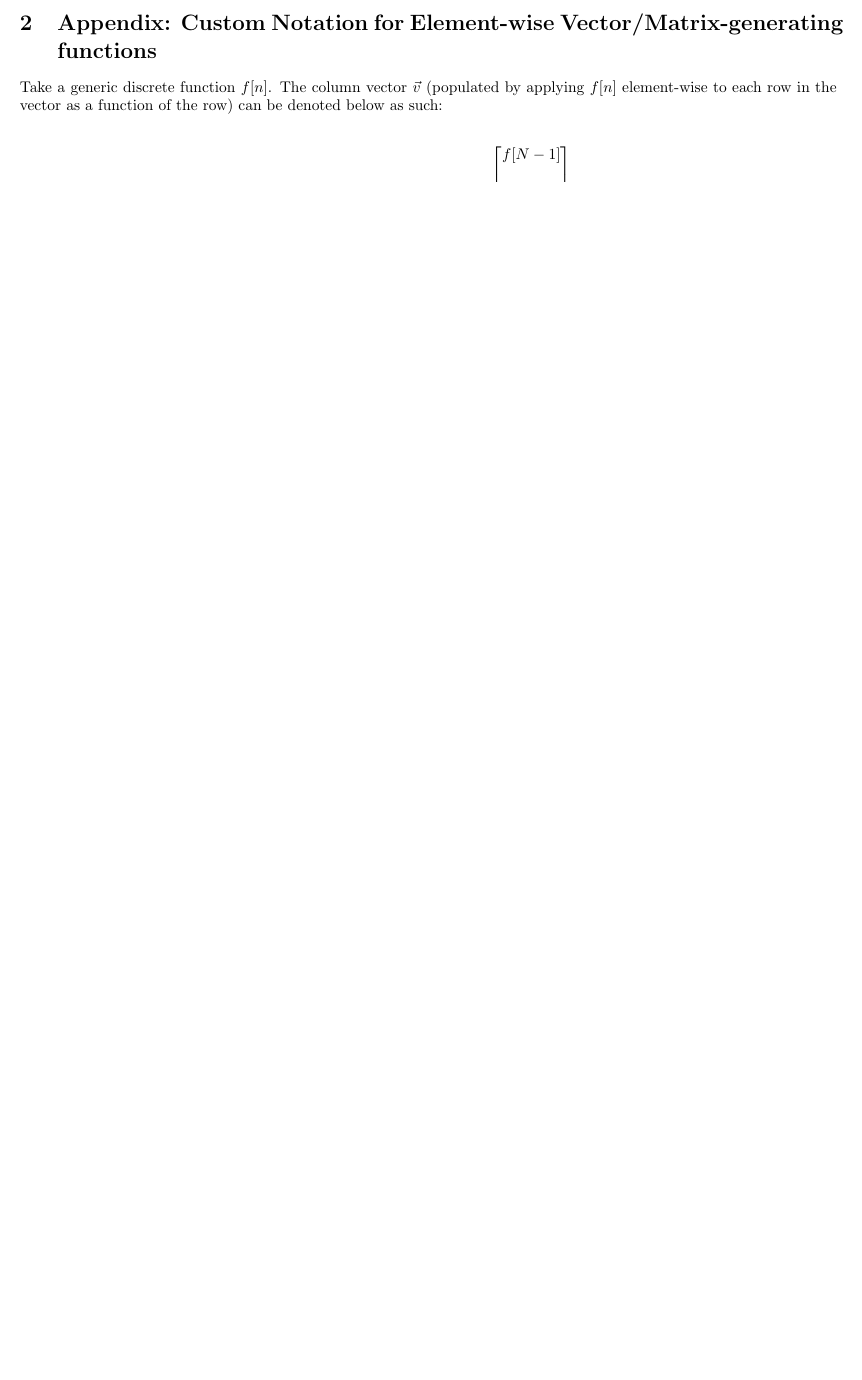
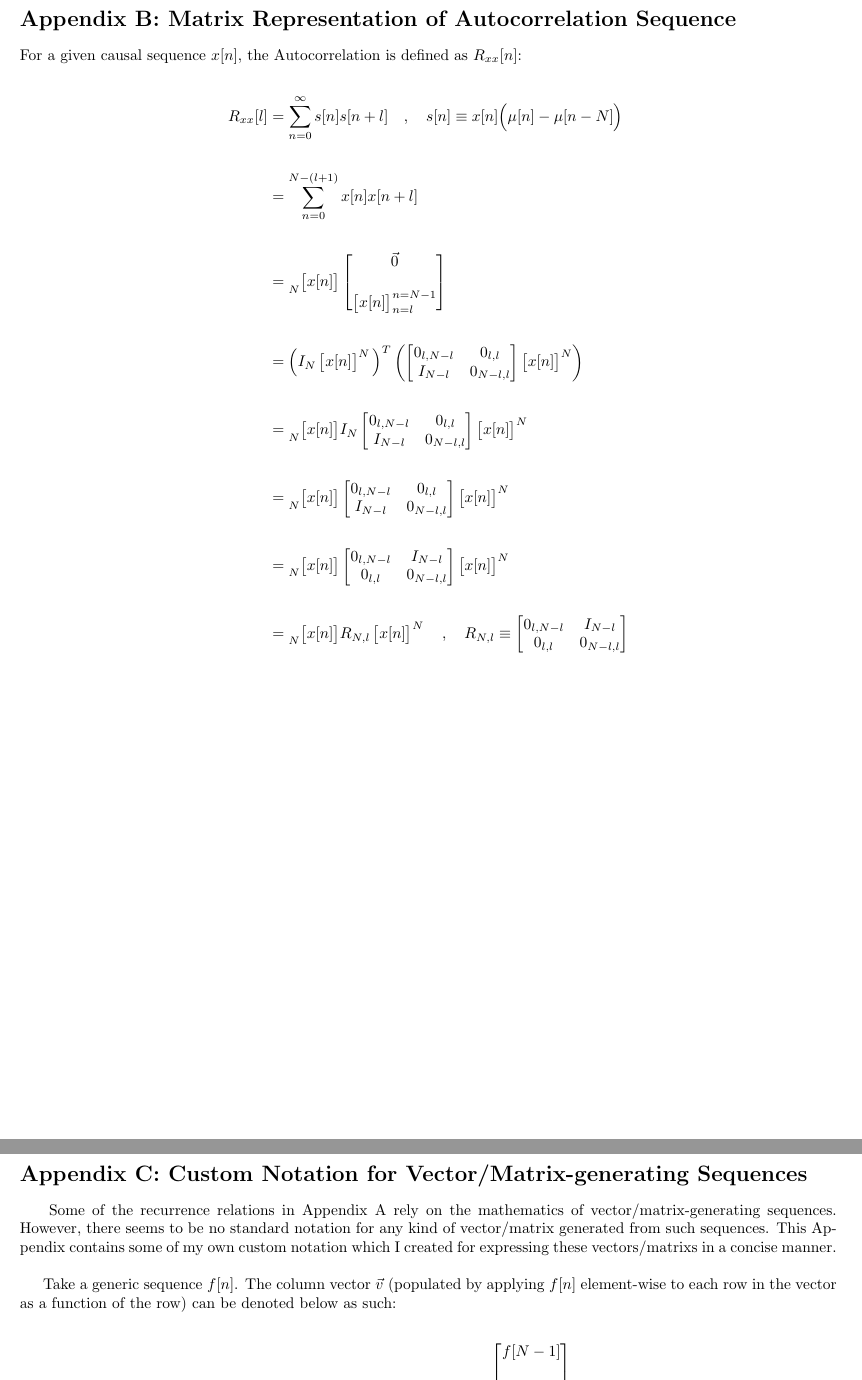
Before and after one commit to romero-eng/ubiquitous-enigma, a LaTeX document (formal.tex): part of page 3 of 4 before the commit and two parts of pages 3 and 4 of 5 after it, the two joined at a grey line, cut at the place of the change, the shorter picture padded with empty space. Compiled offline with pdfLaTeX.

Commit message:
Added a new appendix and a few other corrections

```diff
--- a/formal.tex
+++ b/formal.tex
@@ -131,9 +131,49 @@ The following outer product can then be expanded via this recurrence relation:
   \end{align*}
 
 \newpage
-\section {Appendix: Custom Notation for Element-wise Vector/Matrix-generating functions}
+\section*{Appendix B: Matrix Representation of Autocorrelation Sequence}
 
-Take a generic discrete function $f[n]$. The column vector $\vec{v}$ (populated by applying $f[n]$ element-wise to each row in the vector as a function of the row) can be denoted below as such:
+For a given causal sequence $x[n]$, the Autocorrelation is defined as $R_{xx}[n]$:
+
+\begin{align*}
+    R_{xx}[l]&= \sum_{n = 0}^{\infty}s[n]s[n + l] \quad, \quad s[n] \equiv x[n]\Big(\mu[n] - \mu[n - N]\Big) \\ \\
+             &= \sum_{n = 0}^{N - (l + 1)}x[n]x[n + l] \\ \\
+             &= \prescript{}{N}{\begin{bmatrix} x[n] \end{bmatrix}}
+                \begin{bmatrix}
+                    \vec{0} \\ \\
+                    \begin{bmatrix} x[n] \end{bmatrix}^{n = N - 1}_{n = l}
+                  \end{bmatrix} \\ \\
+             &= \Big( I_{N}\begin{bmatrix} x[n] \end{bmatrix}^{N} \Big)^{T}
+                \begin{pmatrix}
+                    \begin{bmatrix}
+                        0_{l, N - l} & 0_{    l, l} \\
+                        I_{   N - l} & 0_{N - l, l}
+                      \end{bmatrix}\begin{bmatrix} x[n] \end{bmatrix}^{N}
+                  \end{pmatrix} \\ \\
+             &=\prescript{}{N}{\begin{bmatrix} x[n] \end{bmatrix}}I_{N}\begin{bmatrix}
+                                                                            0_{l, N - l} & 0_{    l, l} \\
+                                                                            I_{   N - l} & 0_{N - l, l}
+                                                                         \end{bmatrix}\begin{bmatrix} x[n] \end{bmatrix}^{N} \\ \\
+             &=\prescript{}{N}{\begin{bmatrix} x[n] \end{bmatrix}}\begin{bmatrix}
+                                                                        0_{l, N - l} & 0_{    l, l} \\
+                                                                        I_{   N - l} & 0_{N - l, l}
+                                                                    \end{bmatrix}\begin{bmatrix} x[n] \end{bmatrix}^{N} \\ \\
+             &=\prescript{}{N}{\begin{bmatrix} x[n] \end{bmatrix}}\begin{bmatrix}
+                                                                        0_{l, N - l} & I_{N - l} \\
+                                                                        0_{l,     l} & 0_{N - l, l}
+                                                                    \end{bmatrix}\begin{bmatrix} x[n] \end{bmatrix}^{N} \\ \\
+             &=\prescript{}{N}{\begin{bmatrix} x[n] \end{bmatrix}}R_{N, l}\begin{bmatrix} x[n] \end{bmatrix}^{N} \quad, \quad R_{N, l} \equiv \begin{bmatrix}
+                                                                                                                                                    0_{l, N - l} & I_{N - l} \\
+                                                                                                                                                    0_{l,     l} & 0_{N - l, l}
+                                                                                                                                                \end{bmatrix}
+  \end{align*}
+
+\newpage
+\section*{Appendix C: Custom Notation for Vector/Matrix-generating Sequences}
+
+\hspace{5mm} Some of the recurrence relations in Appendix A rely on the mathematics of vector/matrix-generating sequences. However, there seems to be no standard notation for any kind of vector/matrix generated from such sequences. This Appendix contains some of my own custom notation which I created for expressing these vectors/matrixs in a concise manner.\newline
+
+Take a generic sequence $f[n]$. The column vector $\vec{v}$ (populated by applying $f[n]$ element-wise to each row in the vector as a function of the row) can be denoted below as such:
 
 \begin{align*}
     \vec{v} = \begin{bmatrix} f[n] \end{bmatrix}^{N}
```
Also changed, not shown: formal.tex (2 more changed lines).
